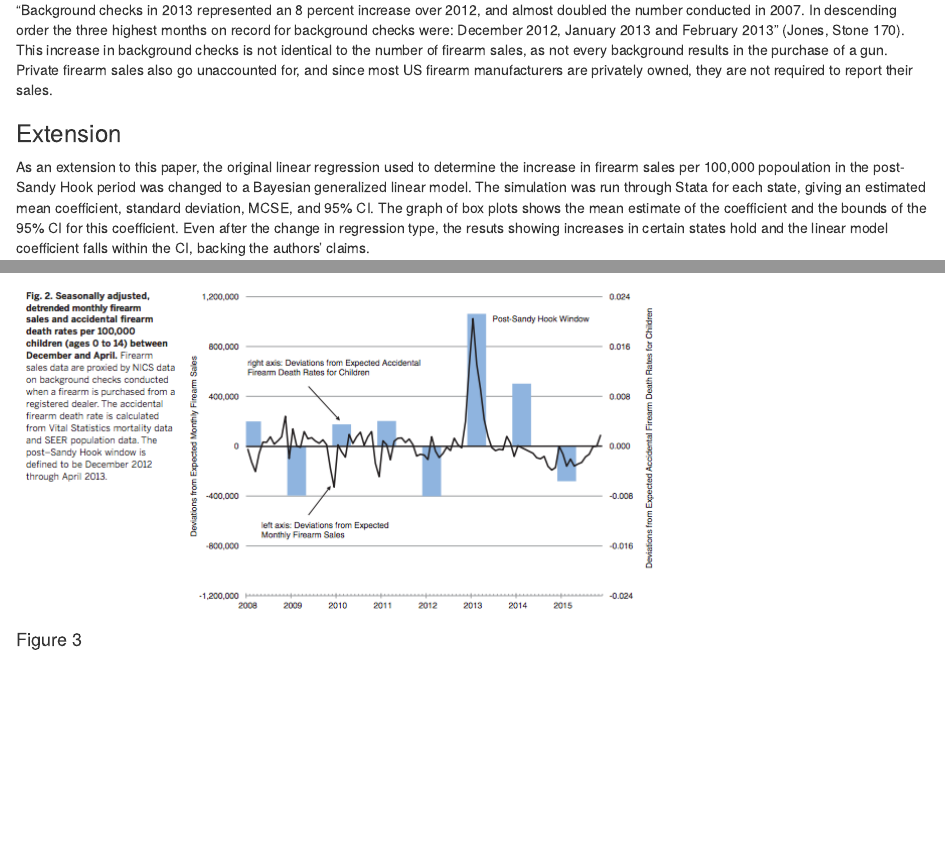
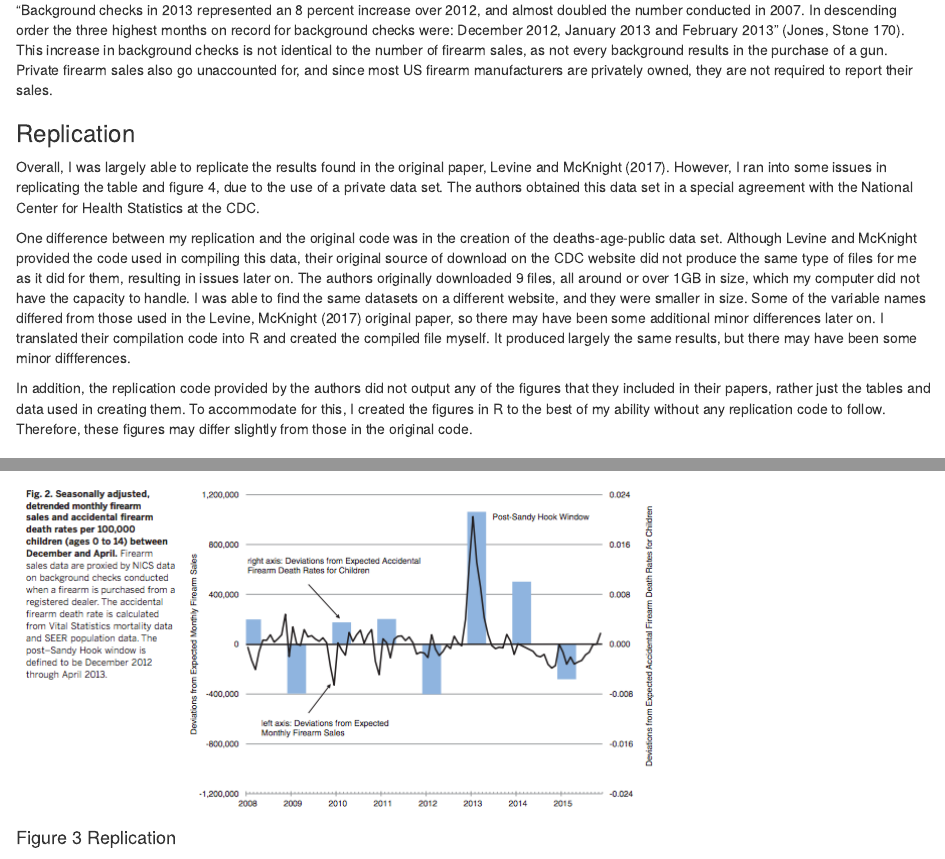
Before and after one commit to h-valencia/Firearms-Replication, an R Markdown document (Valencia_Firearms.Rmd): the page in a window 1100 px wide, from 1610 px down, and a second part further down, joined at a grey line. Rendered offline with R 4.5, knitr and Pandoc, with nearby package versions; both versions are drawn in the output format of the newer one; some code elsewhere in the file could not run offline.

Commit message:
Additional replication information

````diff
--- a/Valencia_Firearms.Rmd
+++ b/Valencia_Firearms.Rmd
@@ -3,9 +3,7 @@ title: 'Replication of *Firearms and accidental deaths: Evidence from the afterm
   of the Sandy Hook school shooting*'
 author: "Hannah Valencia"
 date: "4/13/2020"
-output:
-  pdf_document: default
-  html_document: default
+output: html_document
 bibliography: bibliography.bib
 ---
 
@@ -52,6 +50,17 @@ In an effort to mitigate the likelihood of school shootings, one proposal has be
 Through other research papers, it has been reported that the sharp increase in gun sales following Sandy Hook and President Obama's dialog on gun control legislation also led to stock-out, rationing, and shortages of ammunition. Background checks conducted increased by 60% in the first 6 months of 2013, part of which can almost certainly be attributed to increased gun sales. The paradox of an increase in gun exposure while the government proposes legislation in restricting sales was an issue following the attack, and could arise again at further attempts by the government to limit firearm exposure (Jones, Stone 167).
 
 "Background checks in 2013 represented an 8 percent increase over 2012, and almost doubled  the  number  conducted  in  2007. In  descending  order  the  three  highest  months  on  record  for  background checks were: December 2012, January 2013 and February 2013" (Jones, Stone 170). This increase in background checks is not identical to the number of firearm sales, as not every background results in the purchase of a gun. Private firearm sales also go unaccounted for, and since most US firearm manufacturers are privately owned, they are not required to report their sales.
+
+
+### Replication
+
+Overall, I was largely able to replicate the results found in the original paper, Levine and McKnight (2017). However, I ran into some issues in replicating the table and figure 4, due to the use of a private data set. The authors obtained this data set in a special agreement with the National Center for Health Statistics at the CDC.
+
+One difference between my replication and the original code was in the creation of the deaths-age-public data set. Although Levine and McKnight provided the code used in compiling this data, their original source of download on the CDC website did not produce the same type of files for me as it did for them, resulting in issues later on. The authors originally downloaded 9 files, all around or over 1GB in size, which my computer did not have the capacity to handle. I was able to find the same datasets on a different website, and they were smaller in size. Some of the variable names differed from those used in the Levine, McKnight (2017) original paper, so there may have been some additional minor differences later on. I translated their compilation code into R and created the compiled file myself. It produced largely the same results, but there may have been some minor diffferences.
+
+In addition, the replication code provided by the authors did not output any of the figures that they included in their papers, rather just the tables and data used in creating them. To accommodate for this, I created the figures in R to the best of my ability without any replication code to follow. Therefore, these figures may differ slightly from those in the original code.
+
+
 
 ### Extension
 
@@ -204,7 +213,7 @@ shift_axis(plot, 0)
 
 
 
-#### Figure 3
+#### Figure 3 Replication
 ```{r ReadFiles}
 
 # Reading in files from the dataverse to make manipulation easier later on.
````
Also changed, not shown: Valencia_Firearms.html.
